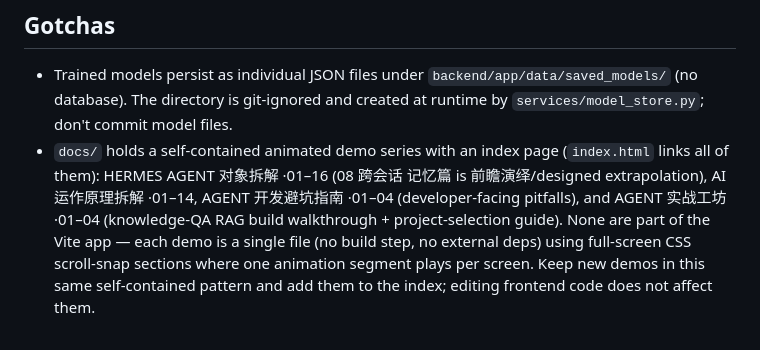
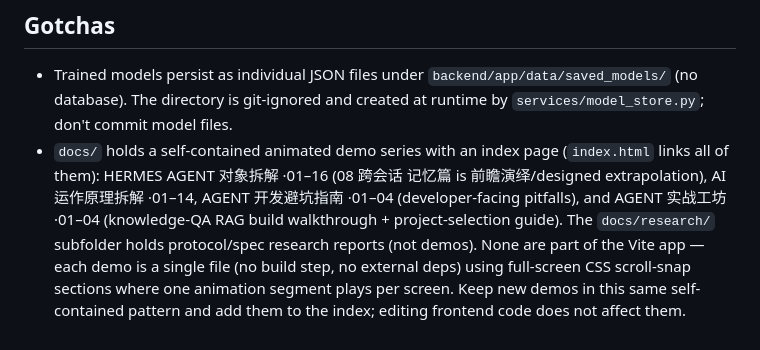
Before and after one commit to dreamsxin/AI-Insight, a Markdown page: AGENTS.md, the part around the change. GitHub-like rendering.

```diff
--- a/AGENTS.md
+++ b/AGENTS.md
@@ -72,7 +72,9 @@ Frontend (run from `frontend/`):
   (`index.html` links all of them): HERMES AGENT 对象拆解 ·01–16 (08 跨会话
   记忆篇 is 前瞻演绎/designed extrapolation), AI 运作原理拆解 ·01–14,
   AGENT 开发避坑指南 ·01–04 (developer-facing pitfalls), and AGENT 实战工坊
-  ·01–04 (knowledge-QA RAG build walkthrough + project-selection guide). None
+  ·01–04 (knowledge-QA RAG build walkthrough + project-selection guide). The
+  `docs/research/` subfolder holds protocol/spec research reports (not demos).
+  None
   are part of the Vite app — each demo is a single
   file (no build step, no external deps) using full-screen CSS scroll-snap
   sections where one animation segment plays per screen. Keep new demos in this
```
Also changed, not shown: docs/research/2026-10-13-mcp-latest-vs-1.0.md (added, +108 -0 lines).
